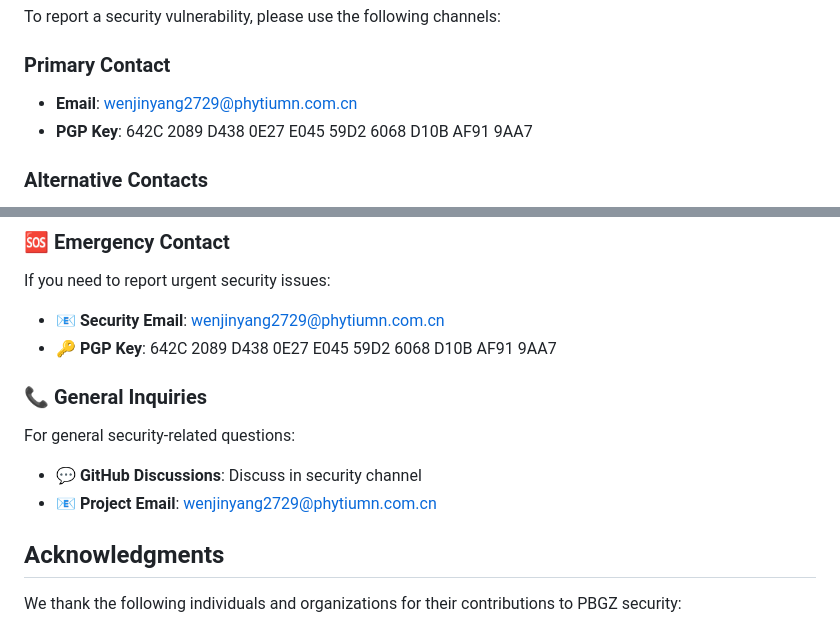
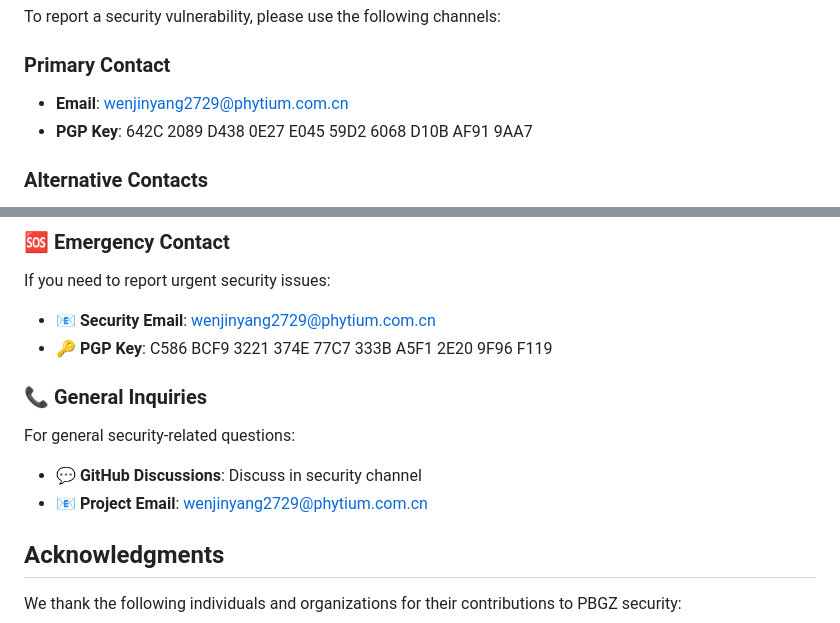
Before and after one commit to PBGZip/pbgz, a Markdown page: SECURITY.md, 2 parts joined by grey strips. Drawn GitHub-style.

Commit message:
update email info

```diff
--- a/SECURITY.md
+++ b/SECURITY.md
@@ -13,7 +13,7 @@
 To report a security vulnerability, please use the following channels:
 
 ### Primary Contact
-- **Email**: wenjinyang2729@phytiumn.com.cn
+- **Email**: wenjinyang2729@phytium.com.cn
 - **PGP Key**: 642C 2089 D438 0E27 E045 59D2 6068 D10B AF91 9AA7
 
 ### Alternative Contacts
@@ -308,15 +308,15 @@ We encourage community participation in security work:
 
 If you need to report urgent security issues:
 
-- 📧 **Security Email**: wenjinyang2729@phytiumn.com.cn
-- 🔑 **PGP Key**: 642C 2089 D438 0E27 E045 59D2 6068 D10B AF91 9AA7
+- 📧 **Security Email**: wenjinyang2729@phytium.com.cn
+- 🔑 **PGP Key**: C586 BCF9 3221 374E 77C7 333B A5F1 2E20 9F96 F119
 
 ### 📞 General Inquiries
 
 For general security-related questions:
 
 - 💬 **GitHub Discussions**: Discuss in security channel
-- 📧 **Project Email**: wenjinyang2729@phytiumn.com.cn
+- 📧 **Project Email**: wenjinyang2729@phytium.com.cn
 
 ## Acknowledgments
 
```
Also changed, not shown: CODE_OF_CONDUCT.md (+1 -1 lines), README.md (+2 -1 lines).
